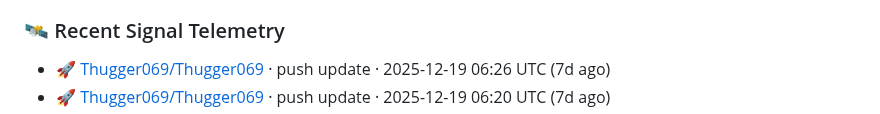
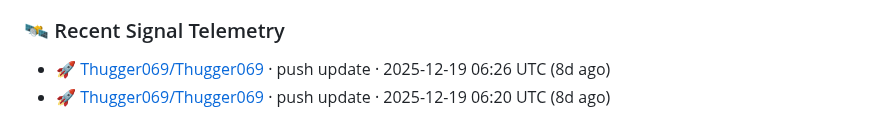
Before and after one commit to popdeuxrem/popdeuxrem, a Markdown page: README.md, the part around one of its changes. Rendered like a GitHub page.

Commit message:
chore: refresh dynamic telemetry

```diff
--- a/README.md
+++ b/README.md
@@ -55,6 +55,6 @@ drwxr-xr-x  5 𖢧ꛅ𖤢ꚽꚳꛈ𖢧ꛕꛅ  staff  160 May 07 02:51 Scripts
 
 <!-- dynamic:recent-activity:start -->
 ### 🛰️ Recent Signal Telemetry
-- 🚀 [Thugger069/Thugger069](https://github.com/Thugger069/Thugger069/commits) · push update · 2025-12-19 06:26 UTC (7d ago)
-- 🚀 [Thugger069/Thugger069](https://github.com/Thugger069/Thugger069/commits) · push update · 2025-12-19 06:20 UTC (7d ago)
+- 🚀 [Thugger069/Thugger069](https://github.com/Thugger069/Thugger069/commits) · push update · 2025-12-19 06:26 UTC (8d ago)
+- 🚀 [Thugger069/Thugger069](https://github.com/Thugger069/Thugger069/commits) · push update · 2025-12-19 06:20 UTC (8d ago)
 - ⭐ [scottyhardy/docker-wine](https://github.com/scottyhardy/docker-wine) · Started scottyhardy/docker-wine · 2025-12-12 02:08 UTC (15d ago)
```
Also changed, not shown: other parts of README.md (+1 -1 lines).
